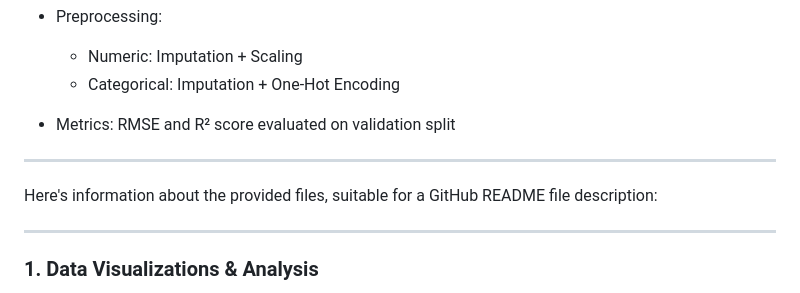
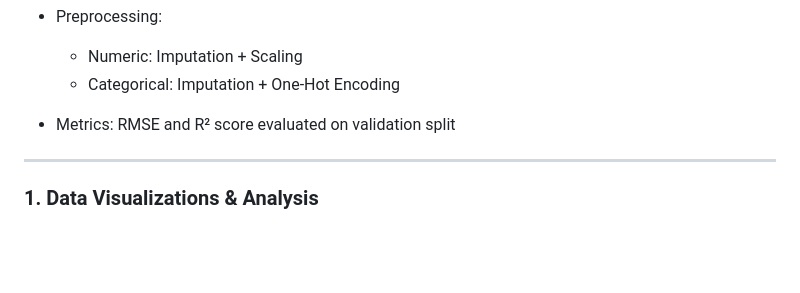
Before and after one commit to Upasana20105/END_TO_END_DATA_SCIENCE_PROJECT, a Markdown page: README.md, the part around the change. GitHub-like rendering; blank space fills up the shorter version.

```diff
--- a/README.md
+++ b/README.md
@@ -104,10 +104,6 @@ This project is a web-based application that predicts house prices based on user
 
 ---
 
-Here's information about the provided files, suitable for a GitHub README file description:
-
----
-
 ### 1. Data Visualizations & Analysis
 
 * **`graph_1.png`**: This image displays the **distribution of `SalePrice`**, the target variable for our prediction model. It is a histogram with a kernel density estimate (KDE) curve, showing the frequency of different house sale prices. This visualization helps understand the target variable's spread and skewness.
```
